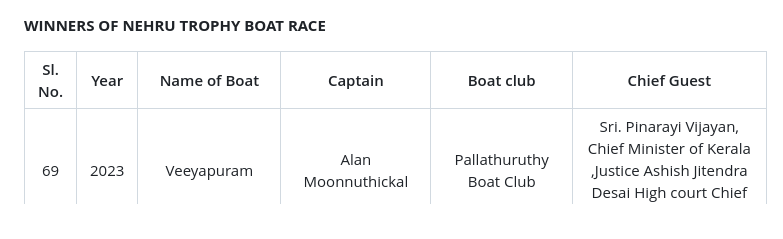
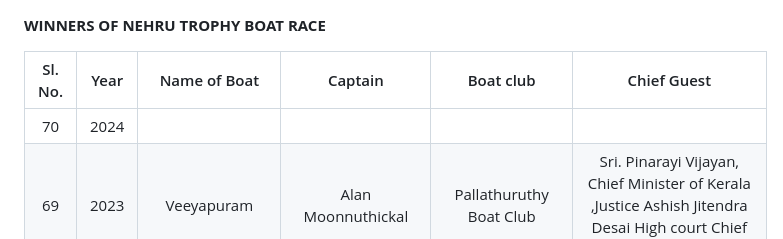
Before and after one commit to josephjosedev/NehruTrophyBoatRace, a Markdown page: NTBR Winners/winners.md, the part around the change. Rendered like a GitHub page.

```diff
--- a/NTBR Winners/winners.md
+++ b/NTBR Winners/winners.md
@@ -4,6 +4,7 @@
 
 | Sl. No.| Year| Name of Boat | Captain | Boat club |Chief Guest |
 | :-------------: |:-------------:| :-----:| :-----:|  :-----:|      :-----:|
+70 | 2024|      |   |  |
 69 | 2023 |  Veeyapuram      | Alan Moonnuthickal  |  Pallathuruthy Boat Club| Sri. Pinarayi Vijayan, Chief Minister of Kerala ,Justice Ashish Jitendra Desai High court Chief  Justice of Kerala
 68 | 2022 | Mahadevikaad Kaatil Thekkethil       |Santhosh Chacko|Pallathuruthy Boat Club|Sri. Pinarayi Vijayan, Chief Minister of Kerala
 | 67 | 2019 | Nadubhagam chundan          | Narayanan Kutty N                     | Pallathuruthy Boat Club,Alappuzha        |Sri. Sachin Tendulkar,Cricketer |
```
